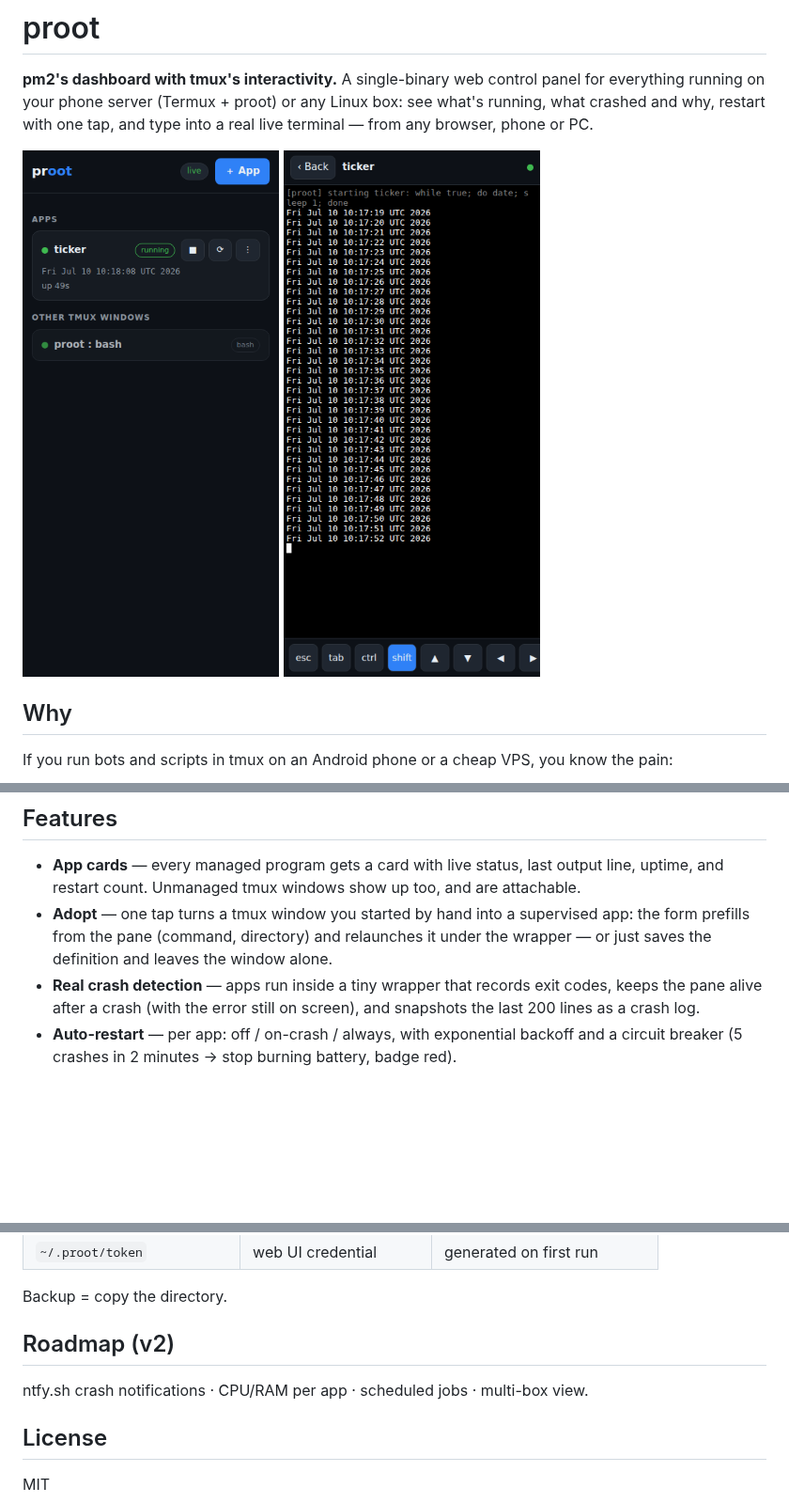
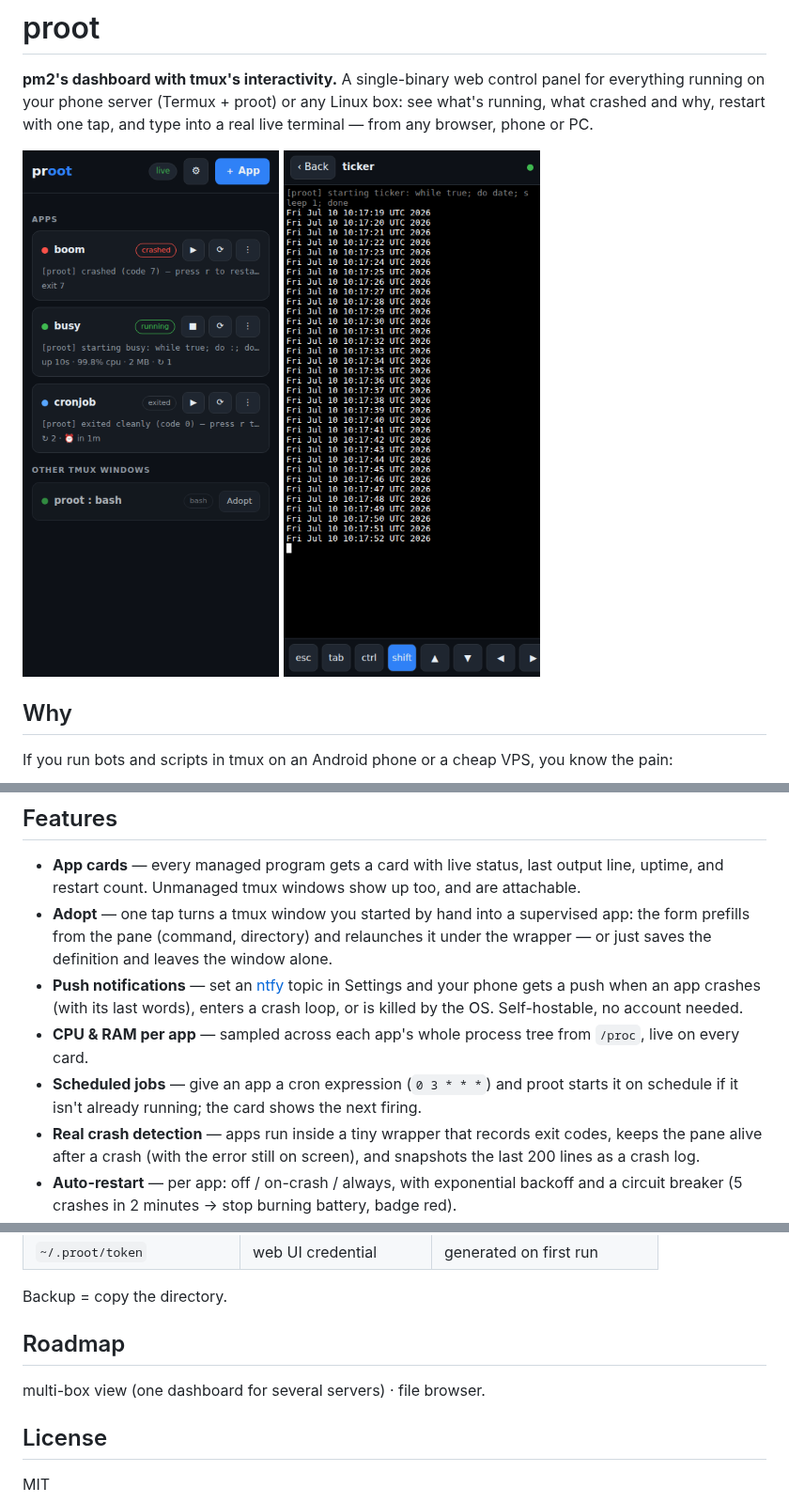
Before and after one commit to Cyb0rgCode/proot, a Markdown page: README.md, 3 parts joined by grey strips. Shown at 94% size. GitHub-like rendering; pictures changed too: docs/ui-dashboard.png; blank space fills up the shorter version.

```diff
--- a/README.md
+++ b/README.md
@@ -29,6 +29,13 @@ proot marries the two, and adds the one thing nothing else can tell you:
 - **Adopt** — one tap turns a tmux window you started by hand into a supervised app:
   the form prefills from the pane (command, directory) and relaunches it under the
   wrapper — or just saves the definition and leaves the window alone.
+- **Push notifications** — set an [ntfy](https://ntfy.sh) topic in Settings and your
+  phone gets a push when an app crashes (with its last words), enters a crash loop,
+  or is killed by the OS. Self-hostable, no account needed.
+- **CPU & RAM per app** — sampled across each app's whole process tree from `/proc`,
+  live on every card.
+- **Scheduled jobs** — give an app a cron expression (`0 3 * * *`) and proot starts
+  it on schedule if it isn't already running; the card shows the next firing.
 - **Real crash detection** — apps run inside a tiny wrapper that records exit codes,
   keeps the pane alive after a crash (with the error still on screen), and snapshots
   the last 200 lines as a crash log.
@@ -114,9 +121,9 @@ by design: never expose it to the open internet.
 
 Backup = copy the directory.
 
-## Roadmap (v2)
+## Roadmap
 
-ntfy.sh crash notifications · CPU/RAM per app · scheduled jobs · multi-box view.
+multi-box view (one dashboard for several servers) · file browser.
 
 ## License
 
```
Also changed, not shown: DESIGN.md (+7 -2 lines), 14 other files.
